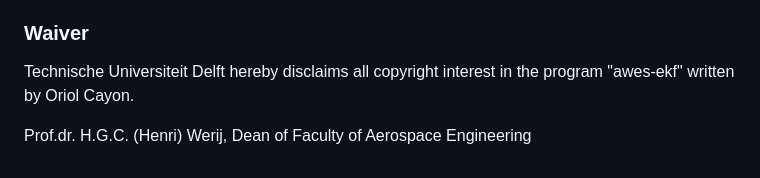
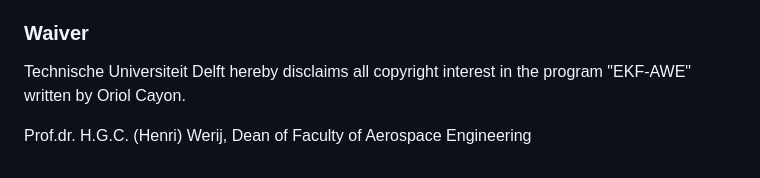
Before and after one commit to ocayon/EKF-AWE, a Markdown page: README.md, the part around the change. Drawn GitHub-style.

```diff
--- a/README.md
+++ b/README.md
@@ -80,6 +80,6 @@
 All the required Python packages (listed in requirements.yml) are installed when creating the environment. Make sure that the new environment is active every time you run any of the Python scripts. Alternatively, linux-64 users may use [environment_linux-64.yml](environment_linux-64.yml) which lists all dependencies explicitly including version and build numbers.
 
 ### Waiver
-Technische Universiteit Delft hereby disclaims all copyright interest in the program "awes-ekf" written by Oriol Cayon.
+Technische Universiteit Delft hereby disclaims all copyright interest in the program "EKF-AWE" written by Oriol Cayon.
 
 Prof.dr. H.G.C. (Henri) Werij, Dean of Faculty of Aerospace Engineering
```
